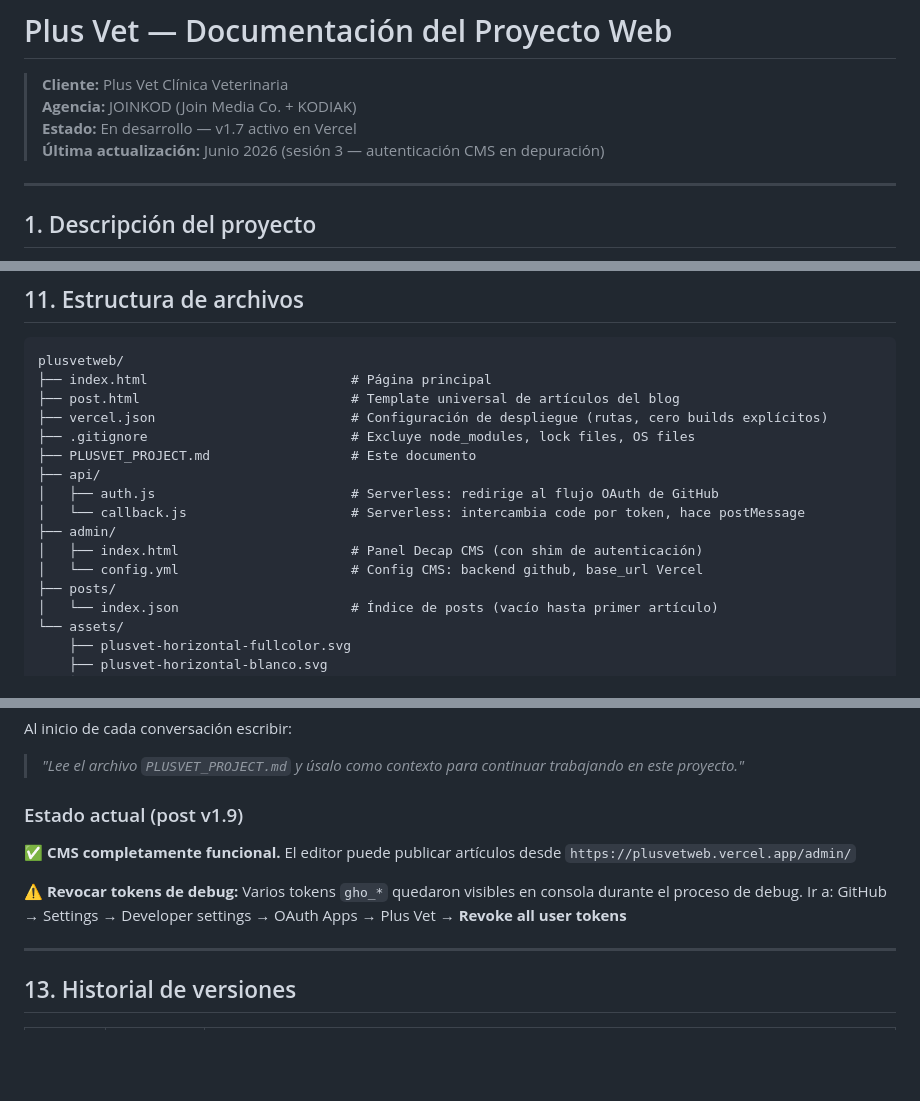
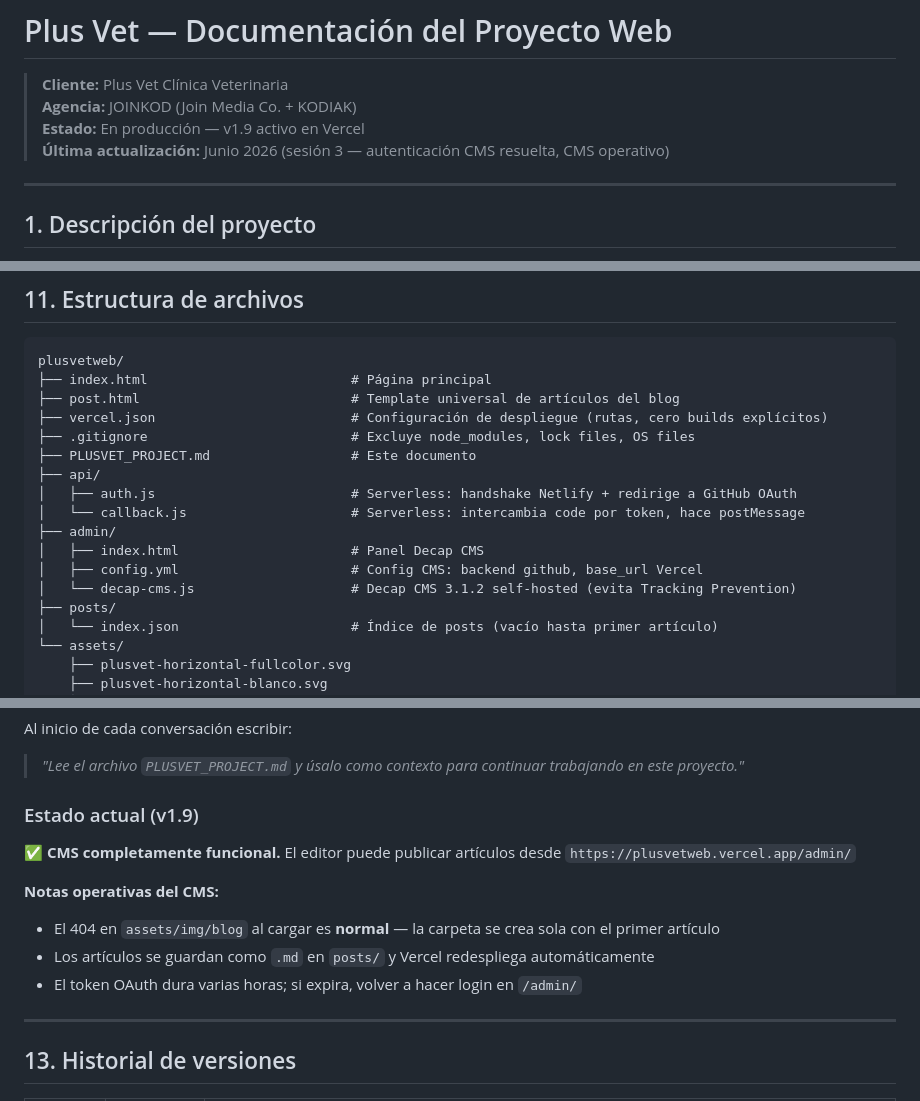
Before and after one commit to joinkod/plusvetweb, a Markdown page: PLUSVET_PROJECT.md, 3 parts joined by grey strips. GitHub-like rendering; blank space fills up the shorter version.

Commit message:
docs: update PLUSVET_PROJECT.md — v1.9 en producción, CMS operativo
Co-Authored-By: Claude Sonnet 4.6 <noreply@anthropic.com>

```diff
--- a/PLUSVET_PROJECT.md
+++ b/PLUSVET_PROJECT.md
@@ -2,8 +2,8 @@
 
 > **Cliente:** Plus Vet Clínica Veterinaria
 > **Agencia:** JOINKOD (Join Media Co. + KODIAK)
-> **Estado:** En desarrollo — v1.7 activo en Vercel
-> **Última actualización:** Junio 2026 (sesión 3 — autenticación CMS en depuración)
+> **Estado:** En producción — v1.9 activo en Vercel
+> **Última actualización:** Junio 2026 (sesión 3 — autenticación CMS resuelta, CMS operativo)
 
 ---
 
@@ -267,11 +267,12 @@ plusvetweb/
 ├── .gitignore                          # Excluye node_modules, lock files, OS files
 ├── PLUSVET_PROJECT.md                  # Este documento
 ├── api/
-│   ├── auth.js                         # Serverless: redirige al flujo OAuth de GitHub
+│   ├── auth.js                         # Serverless: handshake Netlify + redirige a GitHub OAuth
 │   └── callback.js                     # Serverless: intercambia code por token, hace postMessage
 ├── admin/
-│   ├── index.html                      # Panel Decap CMS (con shim de autenticación)
-│   └── config.yml                      # Config CMS: backend github, base_url Vercel
+│   ├── index.html                      # Panel Decap CMS
+│   ├── config.yml                      # Config CMS: backend github, base_url Vercel
+│   └── decap-cms.js                    # Decap CMS 3.1.2 self-hosted (evita Tracking Prevention)
 ├── posts/
 │   └── index.json                      # Índice de posts (vacío hasta primer artículo)
 └── assets/
@@ -377,11 +378,13 @@ Decap CMS implementa un **protocolo de handshake en dos pasos** antes de iniciar
 Al inicio de cada conversación escribir:
 > *"Lee el archivo `PLUSVET_PROJECT.md` y úsalo como contexto para continuar trabajando en este proyecto."*
 
-### Estado actual (post v1.9)
+### Estado actual (v1.9)
 ✅ **CMS completamente funcional.** El editor puede publicar artículos desde `https://plusvetweb.vercel.app/admin/`
 
-⚠️ **Revocar tokens de debug:** Varios tokens `gho_*` quedaron visibles en consola durante el proceso de debug. Ir a:
-GitHub → Settings → Developer settings → OAuth Apps → Plus Vet → **Revoke all user tokens**
+**Notas operativas del CMS:**
+- El 404 en `assets/img/blog` al cargar es **normal** — la carpeta se crea sola con el primer artículo
+- Los artículos se guardan como `.md` en `posts/` y Vercel redespliega automáticamente
+- El token OAuth dura varias horas; si expira, volver a hacer login en `/admin/`
 
 ---
 
```
Also changed, not shown: other parts of PLUSVET_PROJECT.md (+1 -1 lines).
